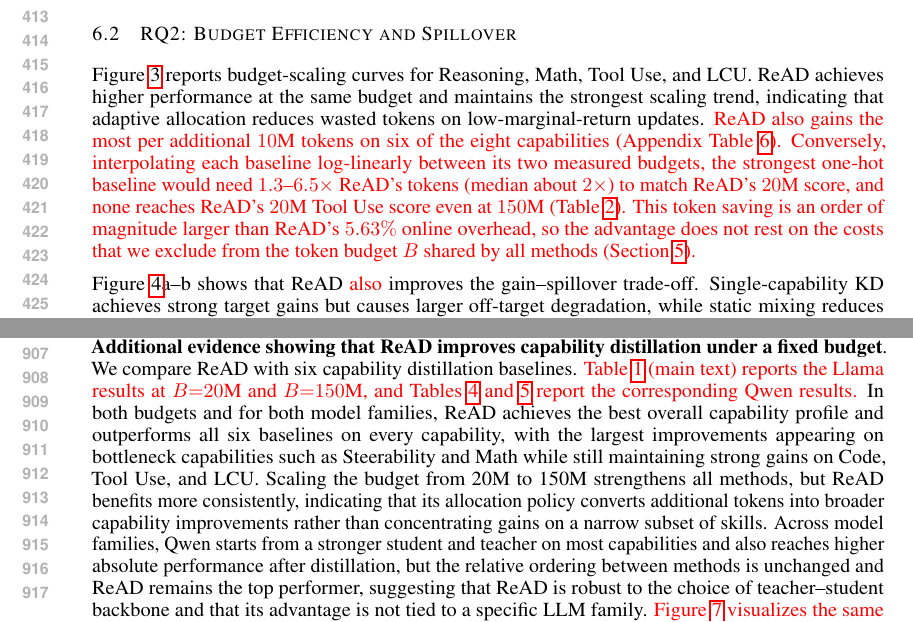
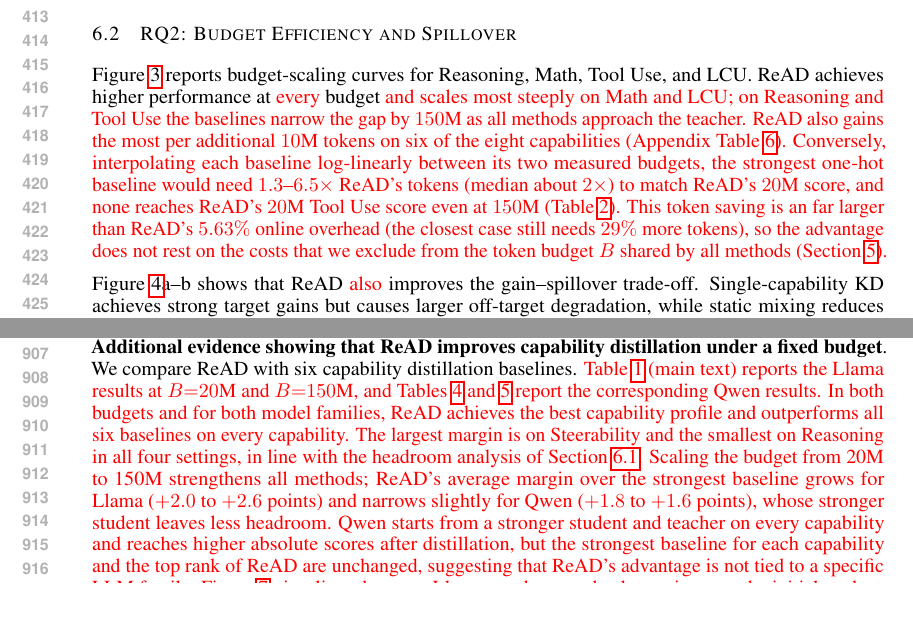
Before and after one commit to XueqiC/read_paper, a LaTeX paper (main.tex, which reads appendix.tex, experiment_revised.tex): two parts of pages 8 and 17 of 21, joined at a grey line, cut so that both start at the same text. Compiled offline with pdfLaTeX.

Commit message:
Numeric consistency pass: qualitative claims corrected to match the reported numbers
- RQ1: margin ranking stated as in Table 1 (Steerability largest; then Code/Tool Use at 20M,
  Multilingual/Code at 150M)
- RQ2: scaling claim restricted to where it holds (Math, LCU); 'order of magnitude' replaced by
  the actual minimum (29% more tokens); RQ3 std range 0.28-0.42
- intro: capability-specific methods were compared only at 150M
- appendix E: per-setting margins and the Llama/Qwen margin trends stated as computed

Co-Authored-By: Claude Opus 5.5 <noreply@anthropic.com>

```diff
--- a/appendix.tex
+++ b/appendix.tex
@@ -460,7 +460,17 @@
 
 
 
-\textbf{Additional evidence showing that ReAD improves capability distillation under a fixed budget}. We compare ReAD with six capability distillation baselines. \rev{Table~\ref{tab:llama_20m} (main text) reports the Llama results at $B{=}20$M and $B{=}150$M, and Tables~\ref{tab:qwen_20m} and~\ref{tab:qwen_150m} report the corresponding Qwen results.} In both budgets and for both model families, ReAD achieves the best overall capability profile and outperforms all six baselines on every capability, with the largest improvements appearing on bottleneck capabilities such as Steerability and Math while still maintaining strong gains on Code, Tool Use, and LCU. Scaling the budget from 20M to 150M strengthens all methods, but ReAD benefits more consistently, indicating that its allocation policy converts additional tokens into broader capability improvements rather than concentrating gains on a narrow subset of skills. Across model families, Qwen starts from a stronger student and teacher on most capabilities and also reaches higher absolute performance after distillation, but the relative ordering between methods is unchanged and ReAD remains the top performer, suggesting that ReAD is robust to the choice of teacher--student backbone and that its advantage is not tied to a specific LLM family.
+\textbf{Additional evidence showing that ReAD improves capability distillation under a fixed budget}. We compare ReAD with six capability distillation baselines. \rev{Table~\ref{tab:llama_20m} (main text) reports the Llama results at $B{=}20$M and $B{=}150$M, and Tables~\ref{tab:qwen_20m} and~\ref{tab:qwen_150m} report the corresponding Qwen results.} \rev{In both budgets and for both model families, ReAD achieves the best
+capability profile and outperforms all six baselines on every capability. The
+largest margin is on Steerability and the smallest on Reasoning in all four
+settings, in line with the headroom analysis of Section~\ref{subsec:rq1}. Scaling
+the budget from 20M to 150M strengthens all methods; ReAD's average margin over the
+strongest baseline grows for Llama ($+2.0$ to $+2.6$ points) and narrows slightly
+for Qwen ($+1.8$ to $+1.6$ points), whose stronger student leaves less headroom.
+Qwen starts from a stronger student and teacher on every capability and reaches
+higher absolute scores after distillation, but the strongest baseline for each
+capability and the top rank of ReAD are unchanged, suggesting that ReAD's advantage
+is not tied to a specific LLM family.}
 \rev{Figure~\ref{fig:gain_over_student} visualizes the same Llama numbers as
 absolute gains over the initial student, next to the best one-hot baseline of
 each capability, which makes the per-capability margins directly comparable.
--- a/experiment_revised.tex
+++ b/experiment_revised.tex
@@ -186,16 +186,17 @@
 \label{subsec:rq2}
 
 Figure~\ref{fig:rq2_budget} reports budget-scaling curves for Reasoning, Math,
-Tool Use, and LCU. ReAD achieves higher performance at the same budget and
-maintains the strongest scaling trend, indicating that adaptive allocation
-reduces wasted tokens on low-marginal-return updates.
+Tool Use, and LCU. ReAD achieves higher performance at \rev{every} budget\rev{
+and scales most steeply on Math and LCU; on Reasoning and Tool Use the baselines
+narrow the gap by $150$M as all methods approach the teacher.}
 \rev{ReAD also gains the most per additional $10$M tokens on six of the eight
 capabilities (Appendix Table~\ref{tab:scaling}). Conversely, interpolating each
 baseline log-linearly between its two measured budgets, the strongest one-hot
 baseline would need $1.3$--$6.5\times$ ReAD's tokens (median about $2\times$)
 to match ReAD's $20$M score, and none reaches ReAD's $20$M Tool Use score even
 at $150$M (Table~\ref{tab:equiv_budget}). This token saving is an
-order of magnitude larger than ReAD's $5.63\%$ online overhead, so the
+\rev{far larger than ReAD's $5.63\%$ online overhead (the closest case still
+needs $29\%$ more tokens)}, so the
 advantage does not rest on the costs that we exclude from the token budget $B$ shared
 by all methods (Section~\ref{subsec:exp_setup}).}
 
```
Also changed, not shown: intro.tex (+1 -1 lines), main.pdf, experiment_revised.tex (8 more changed lines).
